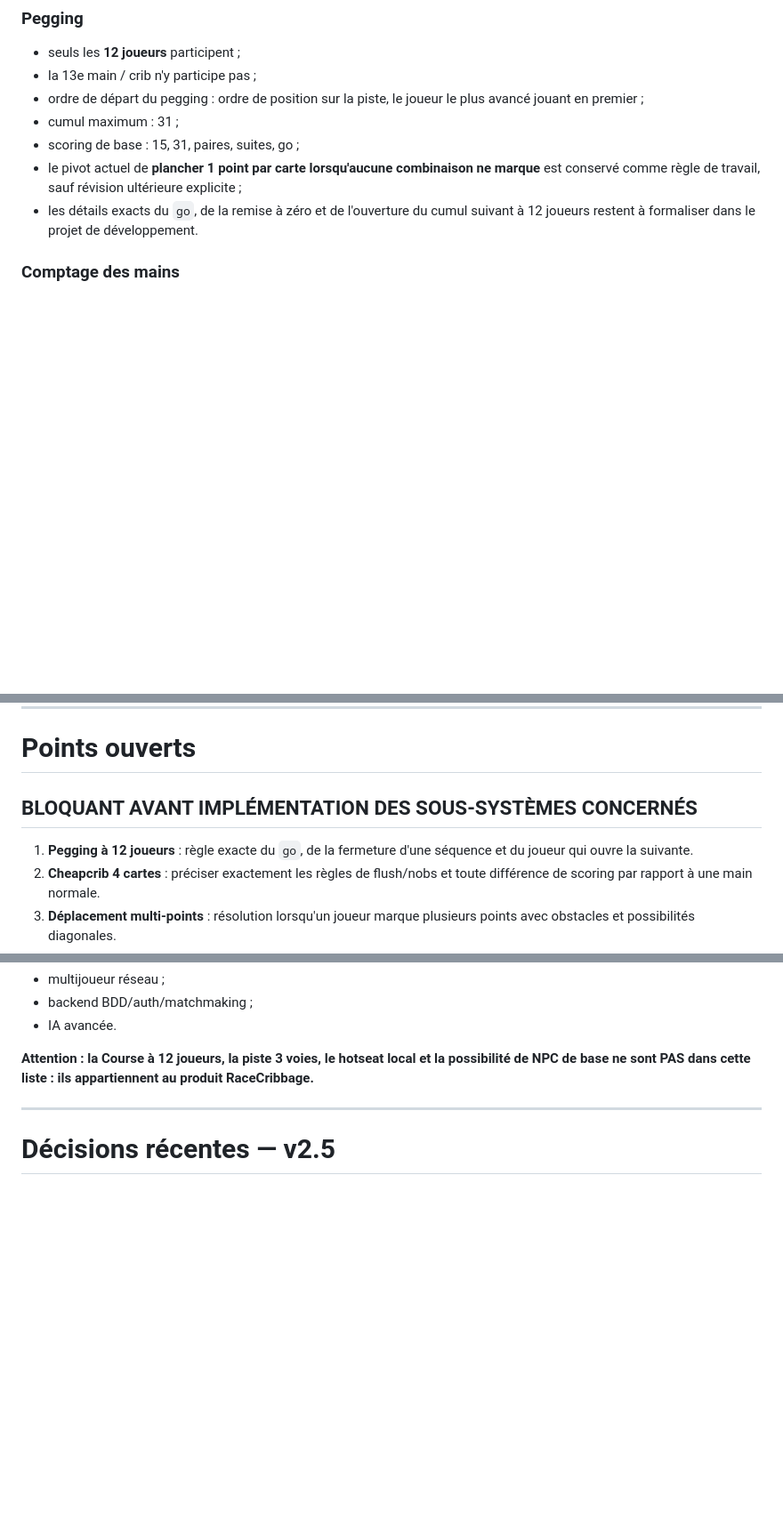
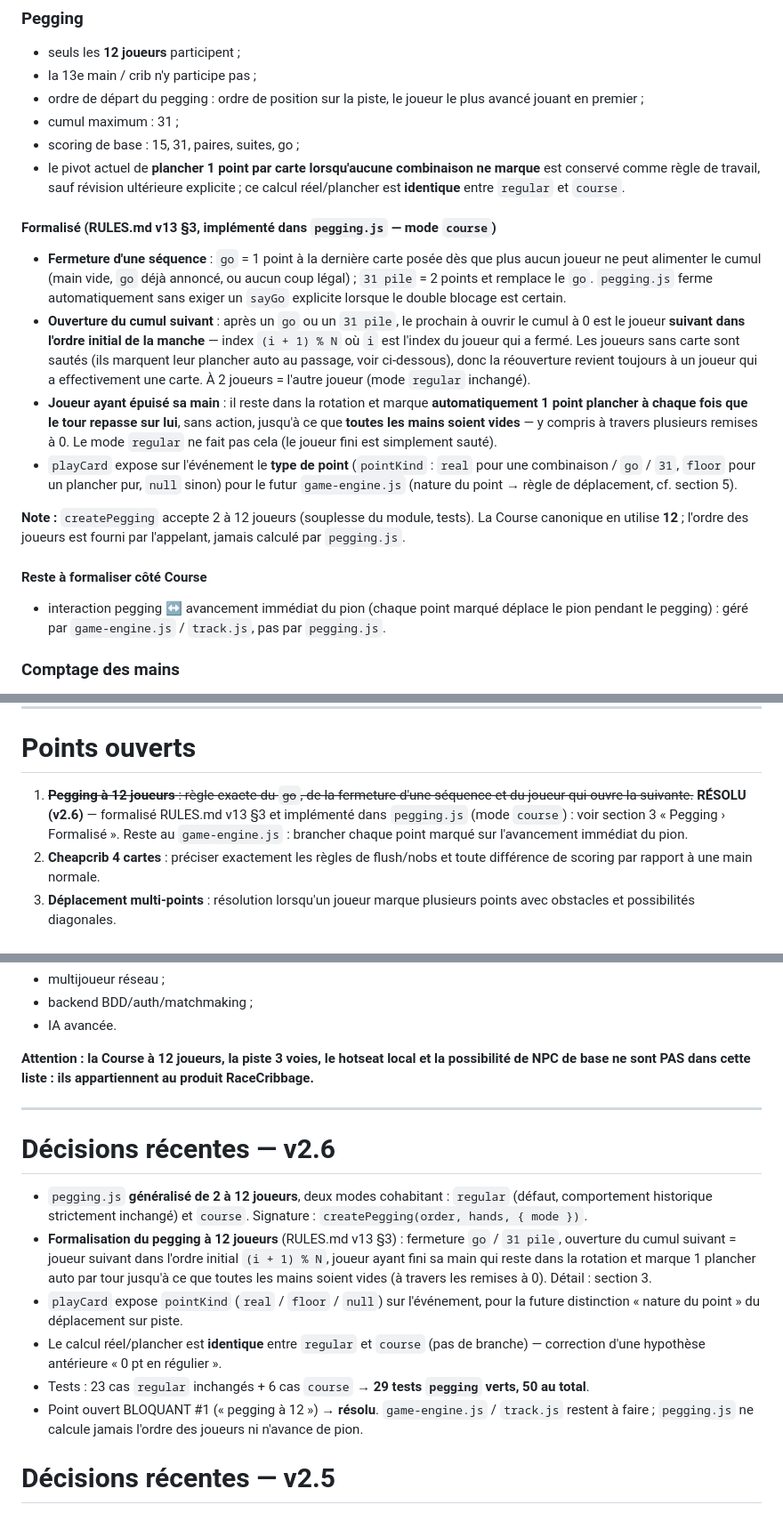
Before and after one commit to dominique-cameleon/RaceCribbage, a Markdown page: sysmap-racecribbage.md, 3 parts joined by grey strips. Shown at 89% size. GitHub-like rendering; blank space fills up the shorter version.

Commit message:
docs(sysmap): synchronise pegging N joueurs + formalisation §3 (v2.6)

```diff
--- a/sysmap-racecribbage.md
+++ b/sysmap-racecribbage.md
@@ -171,8 +171,35 @@ La carte universelle peut servir de 5e carte aux colonnes selon la logique de cr
 - ordre de départ du pegging : ordre de position sur la piste, le joueur le plus avancé jouant en premier ;
 - cumul maximum : 31 ;
 - scoring de base : 15, 31, paires, suites, go ;
-- le pivot actuel de **plancher 1 point par carte lorsqu'aucune combinaison ne marque** est conservé comme règle de travail, sauf révision ultérieure explicite ;
-- les détails exacts du `go`, de la remise à zéro et de l'ouverture du cumul suivant à 12 joueurs restent à formaliser dans le projet de développement.
+- le pivot actuel de **plancher 1 point par carte lorsqu'aucune combinaison ne marque** est conservé comme règle de travail, sauf révision ultérieure explicite ; ce calcul réel/plancher est **identique** entre `regular` et `course`.
+
+#### Formalisé (RULES.md v13 §3, implémenté dans `pegging.js` — mode `course`)
+
+- **Fermeture d'une séquence** : `go` = 1 point à la dernière carte posée dès que plus
+  aucun joueur ne peut alimenter le cumul (main vide, `go` déjà annoncé, ou aucun coup légal) ;
+  `31 pile` = 2 points et remplace le `go`. `pegging.js` ferme automatiquement sans exiger
+  un `sayGo` explicite lorsque le double blocage est certain.
+- **Ouverture du cumul suivant** : après un `go` ou un `31 pile`, le prochain à ouvrir le
+  cumul à 0 est le joueur **suivant dans l'ordre initial de la manche** — index `(i + 1) % N`
+  où `i` est l'index du joueur qui a fermé. Les joueurs sans carte sont sautés (ils marquent
+  leur plancher auto au passage, voir ci-dessous), donc la réouverture revient toujours à un
+  joueur qui a effectivement une carte. À 2 joueurs = l'autre joueur (mode `regular` inchangé).
+- **Joueur ayant épuisé sa main** : il reste dans la rotation et marque **automatiquement
+  1 point plancher à chaque fois que le tour repasse sur lui**, sans action, jusqu'à ce que
+  **toutes les mains soient vides** — y compris à travers plusieurs remises à 0. Le mode
+  `regular` ne fait pas cela (le joueur fini est simplement sauté).
+- `playCard` expose sur l'événement le **type de point** (`pointKind` : `real` pour une
+  combinaison / `go` / `31`, `floor` pour un plancher pur, `null` sinon) pour le futur
+  `game-engine.js` (nature du point → règle de déplacement, cf. section 5).
+
+**Note :** `createPegging` accepte 2 à 12 joueurs (souplesse du module, tests). La Course
+canonique en utilise **12** ; l'ordre des joueurs est fourni par l'appelant, jamais calculé
+par `pegging.js`.
+
+#### Reste à formaliser côté Course
+
+- interaction pegging ↔ avancement immédiat du pion (chaque point marqué déplace le pion
+  pendant le pegging) : géré par `game-engine.js` / `track.js`, pas par `pegging.js`.
 
 ### Comptage des mains
 
@@ -302,9 +329,10 @@ Il ne faut cependant plus laisser son existence orienter le produit vers un jeu
 
 # Points ouverts
 
-## BLOQUANT AVANT IMPLÉMENTATION DES SOUS-SYSTÈMES CONCERNÉS
-
-1. **Pegging à 12 joueurs** : règle exacte du `go`, de la fermeture d'une séquence et du joueur qui ouvre la suivante.
+1. ~~**Pegging à 12 joueurs** : règle exacte du `go`, de la fermeture d'une séquence et du
+   joueur qui ouvre la suivante.~~ **RÉSOLU (v2.6)** — formalisé RULES.md v13 §3 et implémenté
+   dans `pegging.js` (mode `course`) : voir section 3 « Pegging › Formalisé ». Reste au
+   `game-engine.js` : brancher chaque point marqué sur l'avancement immédiat du pion.
 2. **Cheapcrib 4 cartes** : préciser exactement les règles de flush/nobs et toute différence de scoring par rapport à une main normale.
 3. **Déplacement multi-points** : résolution lorsqu'un joueur marque plusieurs points avec obstacles et possibilités diagonales.
 4. **Points non dépensables** : perdus, reportés ou autre comportement.
@@ -343,6 +371,23 @@ Les éléments suivants restent des extensions futures et ne doivent pas bloquer
 
 ---
 
+# Décisions récentes — v2.6
+
+- `pegging.js` **généralisé de 2 à 12 joueurs**, deux modes cohabitant : `regular` (défaut,
+  comportement historique strictement inchangé) et `course`. Signature :
+  `createPegging(order, hands, { mode })`.
+- **Formalisation du pegging à 12 joueurs** (RULES.md v13 §3) : fermeture `go` / `31 pile`,
+  ouverture du cumul suivant = joueur suivant dans l'ordre initial `(i + 1) % N`, joueur
+  ayant fini sa main qui reste dans la rotation et marque 1 plancher auto par tour jusqu'à
+  ce que toutes les mains soient vides (à travers les remises à 0). Détail : section 3.
+- `playCard` expose `pointKind` (`real` / `floor` / `null`) sur l'événement, pour la future
+  distinction « nature du point » du déplacement sur piste.
+- Le calcul réel/plancher est **identique** entre `regular` et `course` (pas de branche) —
+  correction d'une hypothèse antérieure « 0 pt en régulier ».
+- Tests : 23 cas `regular` inchangés + 6 cas `course` → **29 tests `pegging` verts, 50 au total**.
+- Point ouvert BLOQUANT #1 (« pegging à 12 ») → **résolu**. `game-engine.js` / `track.js`
+  restent à faire ; `pegging.js` ne calcule jamais l'ordre des joueurs ni n'avance de pion.
+
 # Décisions récentes — v2.5
 
 - Correction du pivot documentaire v2.0–v2.4 : **la Course à 12 joueurs redevient le produit principal et ne doit plus être classée V2 différée**.
```
Also changed, not shown: other parts of sysmap-racecribbage.md (+5 -5 lines).
